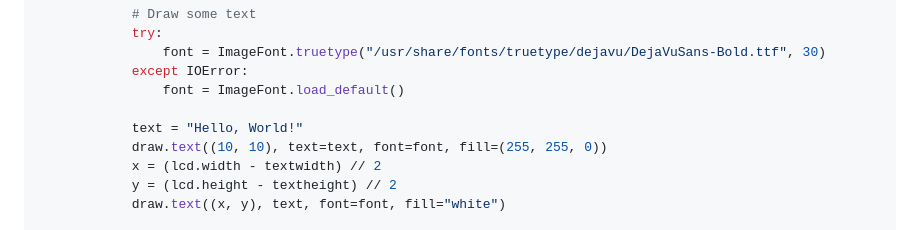
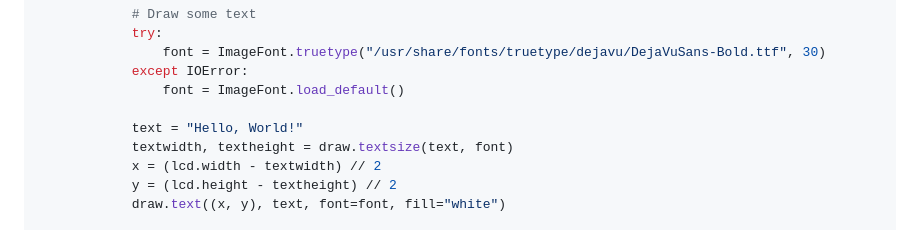
Before and after one commit to Nilcreator/FablabKannaiRobotClub, a Markdown page: NinjaRobotTireV3/pi0dispUserGuide.md, the part around the change. Drawn GitHub-style.

```diff
--- a/NinjaRobotTireV3/pi0dispUserGuide.md
+++ b/NinjaRobotTireV3/pi0dispUserGuide.md
@@ -148,7 +148,7 @@ def main():
                 font = ImageFont.load_default()
 
             text = "Hello, World!"
-            draw.text((10, 10), text=text, font=font, fill=(255, 255, 0))
+            textwidth, textheight = draw.textsize(text, font)
             x = (lcd.width - textwidth) // 2
             y = (lcd.height - textheight) // 2
             draw.text((x, y), text, font=font, fill="white")
```
